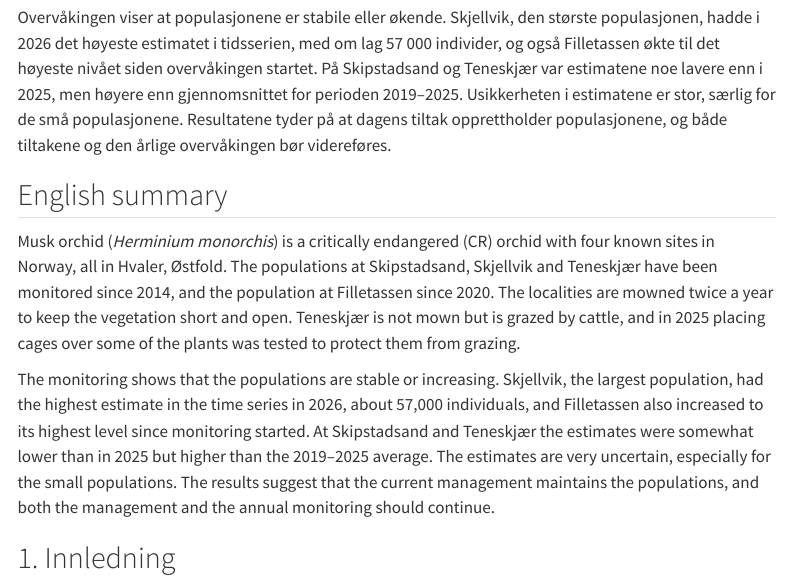
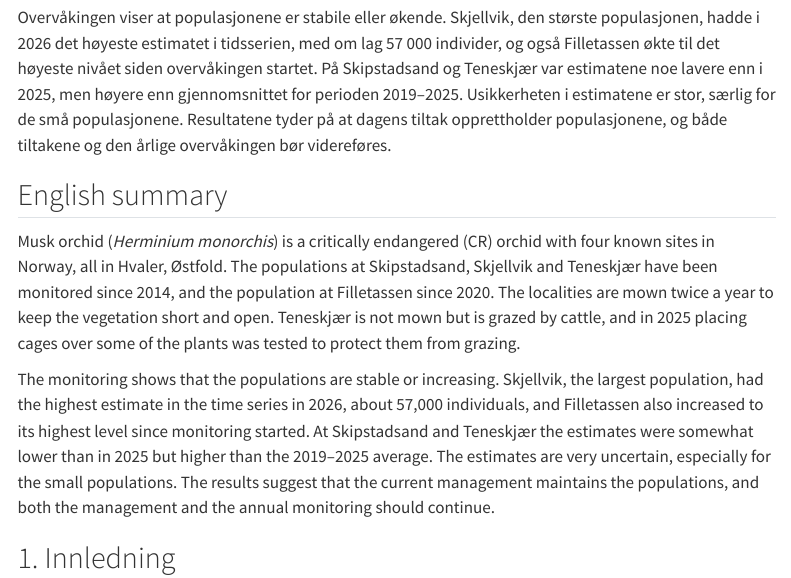
Before and after one commit to NINAnor/effektovervaaking-2026-2030, a Quarto document (Honningblom/Honningblom.qmd): the page in a window 1100 px wide, from 980 px down. Rendered offline with R 4.5, knitr and Pandoc in place of Quarto, with nearby package versions; drawn as R Markdown's standard HTML page in place of the format the file asks for; some code elsewhere in the file could not run offline; menus at the side of the page are left out.

Commit message:
Honningblom: mowned -> mown

```diff
--- a/Honningblom/Honningblom.qmd
+++ b/Honningblom/Honningblom.qmd
@@ -214,7 +214,7 @@ Overvåkingen viser at populasjonene er stabile eller økende. Skjellvik, den st
 
 ## English summary
 
-Musk orchid (*Herminium monorchis*) is a critically endangered (CR) orchid with four known sites in Norway, all in Hvaler, Østfold. The populations at Skipstadsand, Skjellvik and Teneskjær have been monitored since 2014, and the population at Filletassen since 2020. The localities are mowned twice a year to keep the vegetation short and open. Teneskjær is not mown but is grazed by cattle, and in 2025 placing cages over some of the plants was tested to protect them from grazing.
+Musk orchid (*Herminium monorchis*) is a critically endangered (CR) orchid with four known sites in Norway, all in Hvaler, Østfold. The populations at Skipstadsand, Skjellvik and Teneskjær have been monitored since 2014, and the population at Filletassen since 2020. The localities are mown twice a year to keep the vegetation short and open. Teneskjær is not mown but is grazed by cattle, and in 2025 placing cages over some of the plants was tested to protect them from grazing.
 
 The monitoring shows that the populations are stable or increasing. Skjellvik, the largest population, had the highest estimate in the time series in 2026, about 57,000 individuals, and Filletassen also increased to its highest level since monitoring started. At Skipstadsand and Teneskjær the estimates were somewhat lower than in 2025 but higher than the 2019–2025 average. The estimates are very uncertain, especially for the small populations. The results suggest that the current management maintains the populations, and both the management and the annual monitoring should continue.
 
```
Also changed, not shown: Honningblom/README.md.
